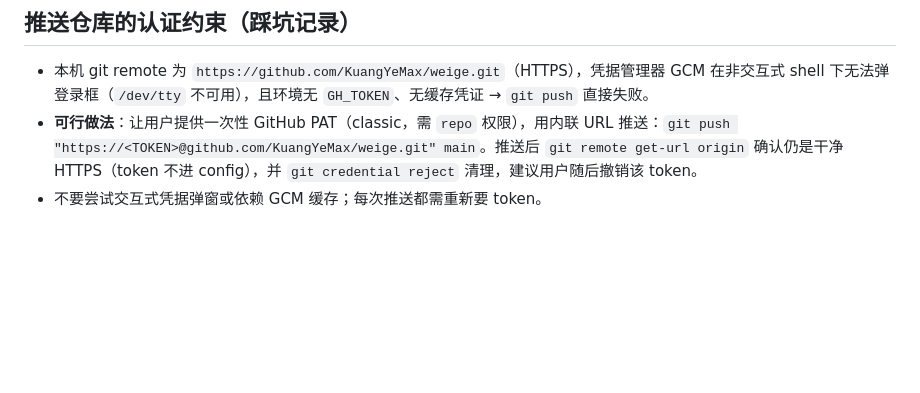
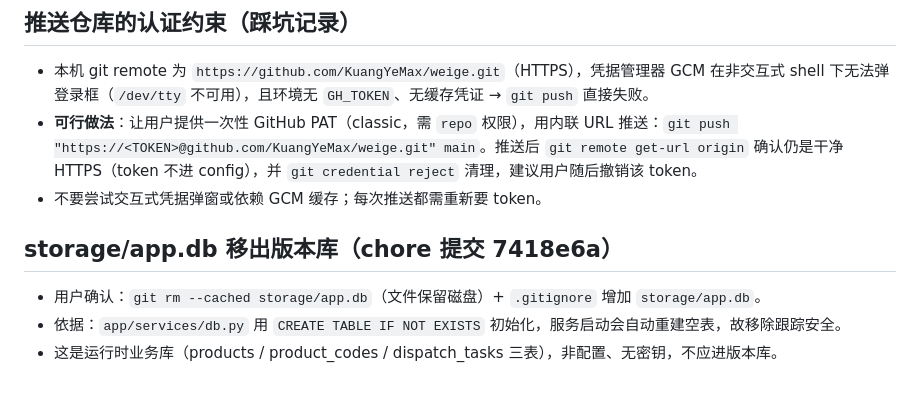
Before and after one commit to KuangYeMax/weige, a Markdown page: .workbuddy/memory/2026-07-29.md, the part around the change. GitHub-like rendering; blank space fills up the shorter version.

Commit message:
chore: 补充 app.db 移出版本库的记录

```diff
--- a/.workbuddy/memory/2026-07-29.md
+++ b/.workbuddy/memory/2026-07-29.md
@@ -83,3 +83,8 @@
 - 本机 git remote 为 `https://github.com/KuangYeMax/weige.git`（HTTPS），凭据管理器 GCM 在非交互式 shell 下无法弹登录框（`/dev/tty` 不可用），且环境无 `GH_TOKEN`、无缓存凭证 → `git push` 直接失败。
 - **可行做法**：让用户提供一次性 GitHub PAT（classic，需 `repo` 权限），用内联 URL 推送：`git push "https://<TOKEN>@github.com/KuangYeMax/weige.git" main`。推送后 `git remote get-url origin` 确认仍是干净 HTTPS（token 不进 config），并 `git credential reject` 清理，建议用户随后撤销该 token。
 - 不要尝试交互式凭据弹窗或依赖 GCM 缓存；每次推送都需重新要 token。
+
+## storage/app.db 移出版本库（chore 提交 7418e6a）
+- 用户确认：`git rm --cached storage/app.db`（文件保留磁盘）+ `.gitignore` 增加 `storage/app.db`。
+- 依据：`app/services/db.py` 用 `CREATE TABLE IF NOT EXISTS` 初始化，服务启动会自动重建空表，故移除跟踪安全。
+- 这是运行时业务库（products / product_codes / dispatch_tasks 三表），非配置、无密钥，不应进版本库。
```
